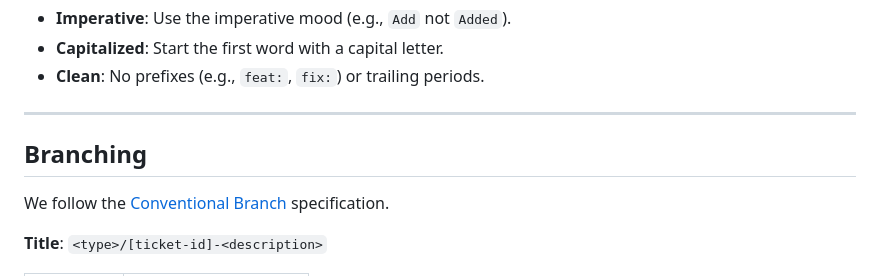
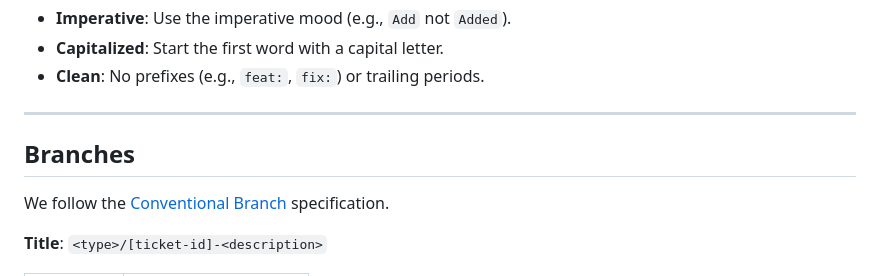
Before and after one commit to aimarchirico/template, a Markdown page: CONTRIBUTING.md, the part around the change. Drawn GitHub-style.

Commit message:
docs(CONTRIBUTING.md): rename 'Branching' section to 'Branches'
Updated section title from 'Branching' to 'Branches' for consistency.

```diff
--- a/CONTRIBUTING.md
+++ b/CONTRIBUTING.md
@@ -114,7 +114,7 @@ Issue summaries are based on the [Conventional Commits](https://www.conventional
 
 ---
 
-## Branching
+## Branches
 
 We follow the [Conventional Branch](https://conventional-branch.github.io/) specification.
 
```
